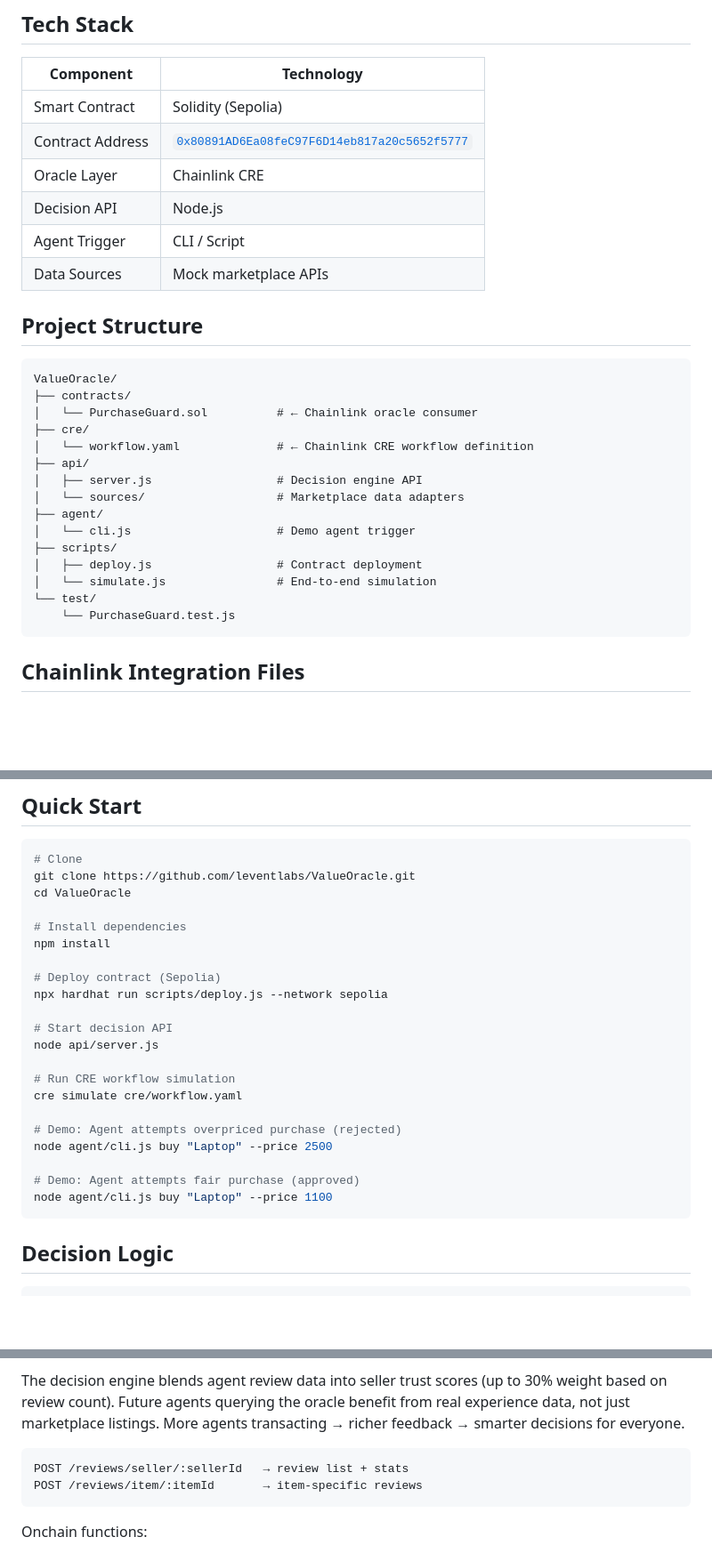
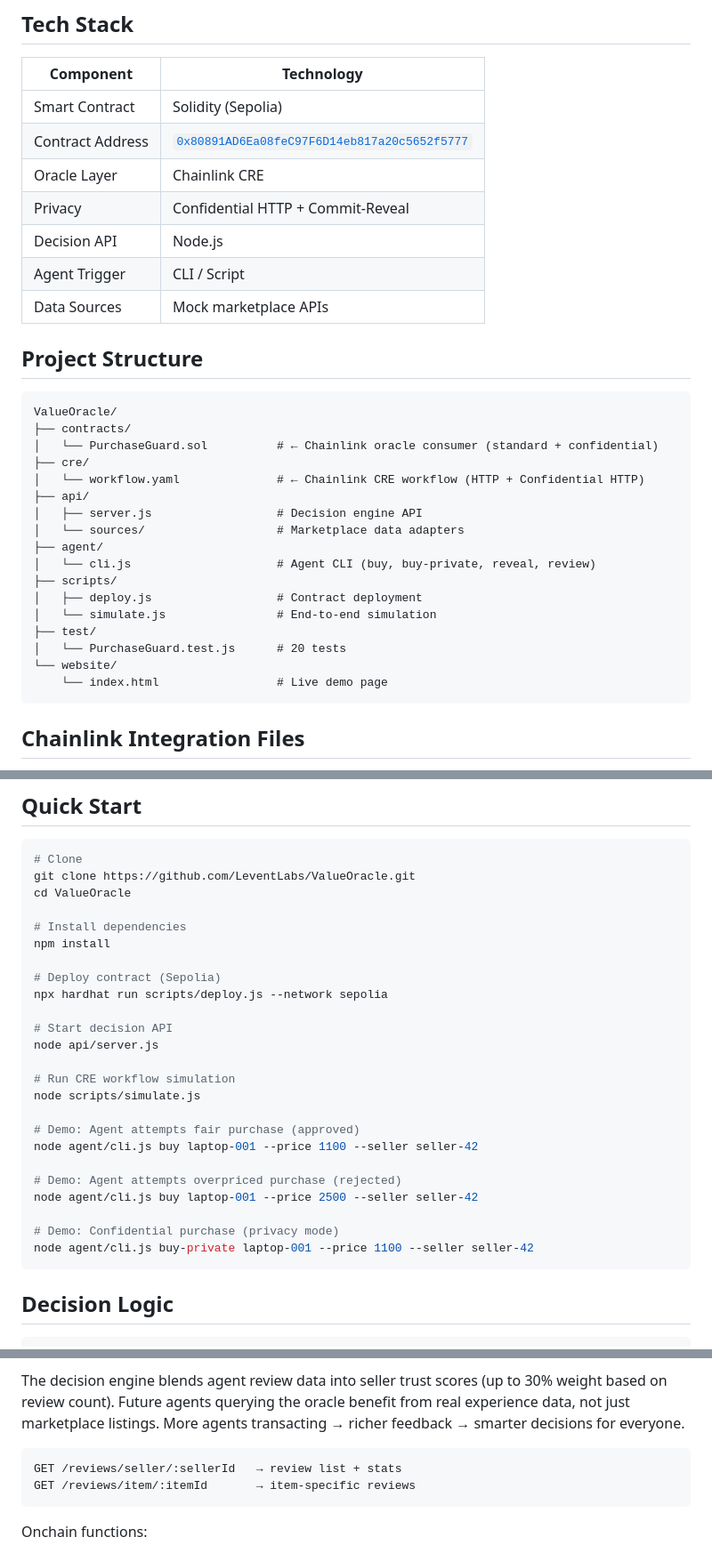
Before and after one commit to LeventLabs/ValueOracle, a Markdown page: README.md, 3 parts joined by grey strips. Shown at 89% size. GitHub-like rendering; blank space fills up the shorter version.

Commit message:
docs: fix README — correct CLI examples, add privacy track tag, fix GET endpoints, add website to structure

````diff
--- a/README.md
+++ b/README.md
@@ -71,6 +71,7 @@ flowchart LR
 | Smart Contract | Solidity (Sepolia) |
 | Contract Address | [`0x80891AD6Ea08feC97F6D14eb817a20c5652f5777`](https://sepolia.etherscan.io/address/0x80891AD6Ea08feC97F6D14eb817a20c5652f5777) |
 | Oracle Layer | Chainlink CRE |
+| Privacy | Confidential HTTP + Commit-Reveal |
 | Decision API | Node.js |
 | Agent Trigger | CLI / Script |
 | Data Sources | Mock marketplace APIs |
@@ -80,19 +81,21 @@ flowchart LR
 ```
 ValueOracle/
 ├── contracts/
-│   └── PurchaseGuard.sol          # ← Chainlink oracle consumer
+│   └── PurchaseGuard.sol          # ← Chainlink oracle consumer (standard + confidential)
 ├── cre/
-│   └── workflow.yaml              # ← Chainlink CRE workflow definition
+│   └── workflow.yaml              # ← Chainlink CRE workflow (HTTP + Confidential HTTP)
 ├── api/
 │   ├── server.js                  # Decision engine API
 │   └── sources/                   # Marketplace data adapters
 ├── agent/
-│   └── cli.js                     # Demo agent trigger
+│   └── cli.js                     # Agent CLI (buy, buy-private, reveal, review)
 ├── scripts/
 │   ├── deploy.js                  # Contract deployment
 │   └── simulate.js                # End-to-end simulation
-└── test/
-    └── PurchaseGuard.test.js
+├── test/
+│   └── PurchaseGuard.test.js      # 20 tests
+└── website/
+    └── index.html                 # Live demo page
 ```
 
 ## Chainlink Integration Files
@@ -110,7 +113,7 @@ ValueOracle/
 
 ```bash
 # Clone
-git clone https://github.com/leventlabs/ValueOracle.git
+git clone https://github.com/LeventLabs/ValueOracle.git
 cd ValueOracle
 
 # Install dependencies
@@ -123,13 +126,16 @@ npx hardhat run scripts/deploy.js --network sepolia
 node api/server.js
 
 # Run CRE workflow simulation
-cre simulate cre/workflow.yaml
+node scripts/simulate.js
+
+# Demo: Agent attempts fair purchase (approved)
+node agent/cli.js buy laptop-001 --price 1100 --seller seller-42
 
 # Demo: Agent attempts overpriced purchase (rejected)
-node agent/cli.js buy "Laptop" --price 2500
+node agent/cli.js buy laptop-001 --price 2500 --seller seller-42
 
-# Demo: Agent attempts fair purchase (approved)
-node agent/cli.js buy "Laptop" --price 1100
+# Demo: Confidential purchase (privacy mode)
+node agent/cli.js buy-private laptop-001 --price 1100 --seller seller-42
 ```
 
 ## Decision Logic
@@ -221,8 +227,8 @@ After a purchase is approved and completed, the buying agent submits an onchain
 The decision engine blends agent review data into seller trust scores (up to 30% weight based on review count). Future agents querying the oracle benefit from real experience data, not just marketplace listings. More agents transacting → richer feedback → smarter decisions for everyone.
 
 ```
-POST /reviews/seller/:sellerId   → review list + stats
-POST /reviews/item/:itemId       → item-specific reviews
+GET /reviews/seller/:sellerId   → review list + stats
+GET /reviews/item/:itemId       → item-specific reviews
 ```
 
 Onchain functions:
````
Also changed, not shown: other parts of README.md (+1 -1 lines).
